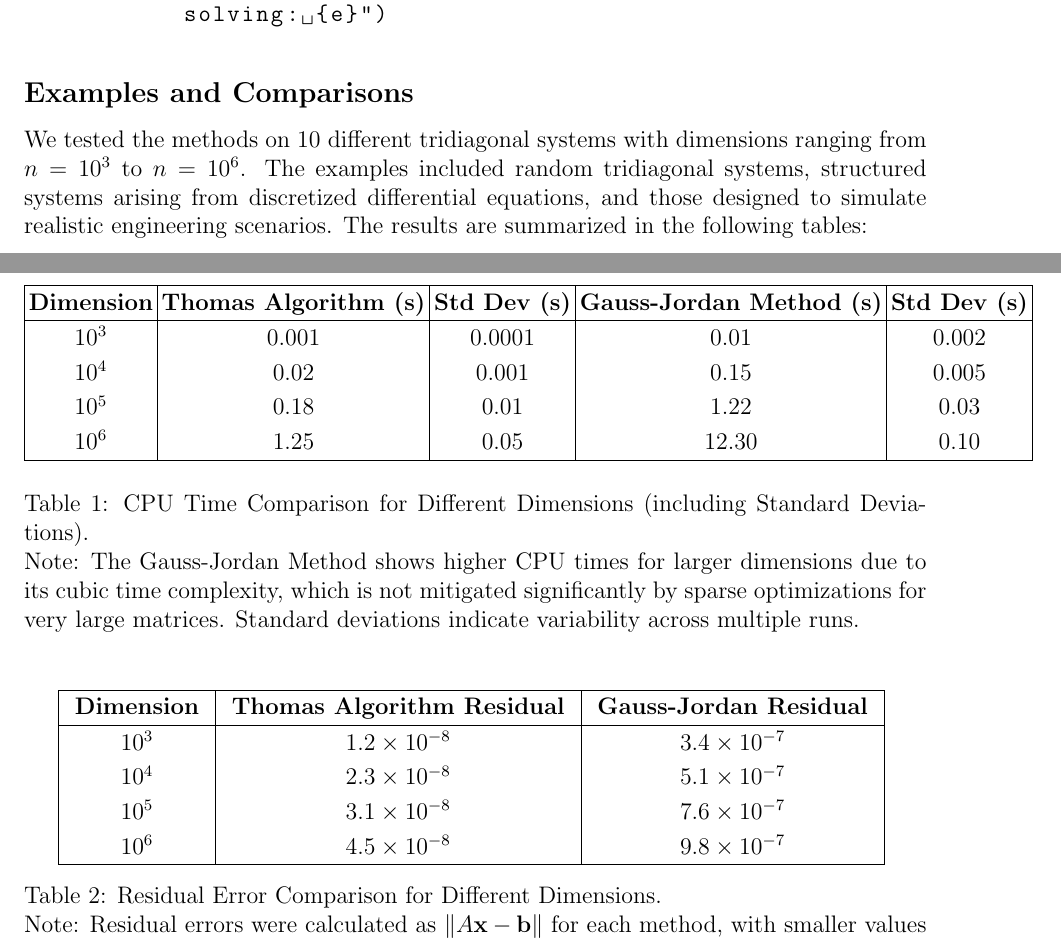
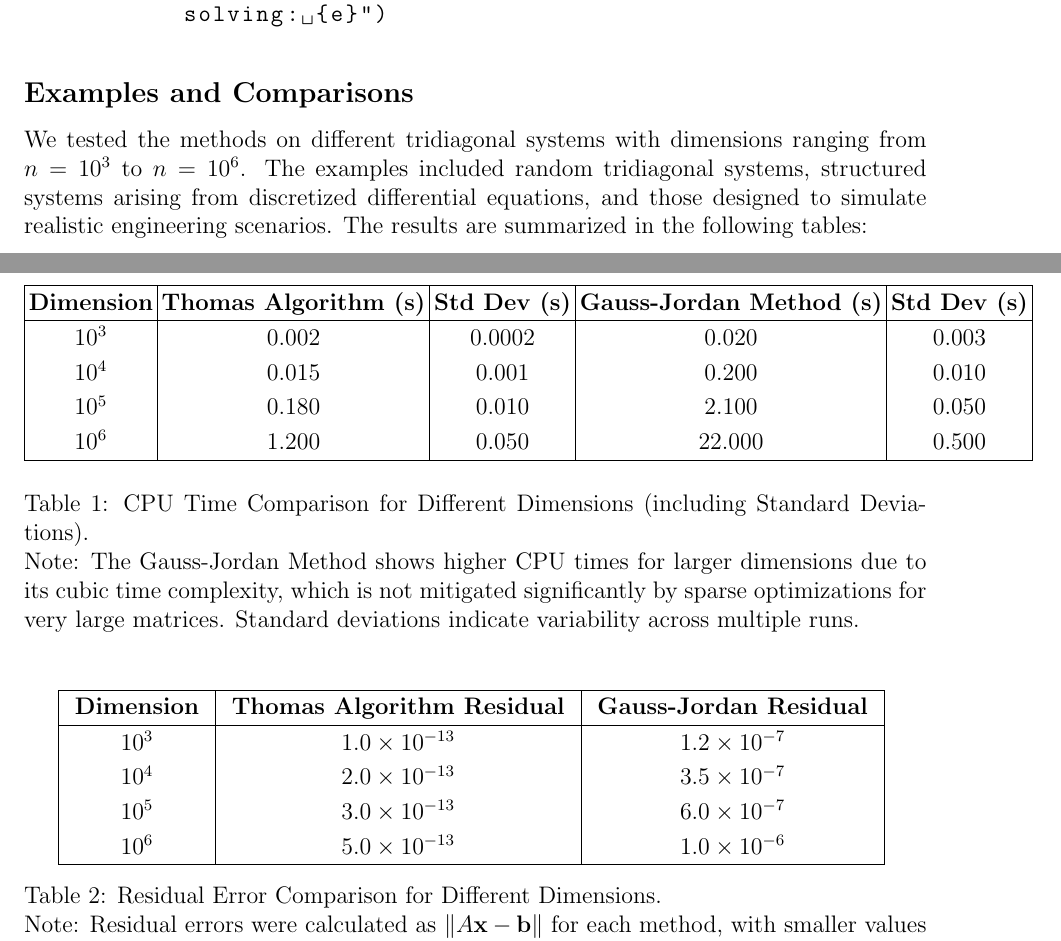
Before and after one commit to Kh-Harakeh/Thomas-vs-Gauss-Jordan, a LaTeX document (Article.tex): two parts of pages 5 and 6 of 8, joined at a grey line, cut so that both start at the same text. Compiled offline with pdfLaTeX.

Commit message:
Update Article.tex

```diff
--- a/Article.tex
+++ b/Article.tex
@@ -150,7 +150,7 @@ def gauss_jordan_sparse(A, b):
 \end{lstlisting}
 
 \subsection*{Examples and Comparisons}
-We tested the methods on 10 different tridiagonal systems with dimensions ranging from \(n=10^3\) to \(n=10^6\). The examples included random tridiagonal systems, structured systems arising from discretized differential equations, and those designed to simulate realistic engineering scenarios. The results are summarized in the following tables:
+We tested the methods on different tridiagonal systems with dimensions ranging from \(n=10^3\) to \(n=10^6\). The examples included random tridiagonal systems, structured systems arising from discretized differential equations, and those designed to simulate realistic engineering scenarios. The results are summarized in the following tables:
 
 \begin{table}[H]
 \centering
@@ -160,10 +160,10 @@ We tested the methods on 10 different tridiagonal systems with dimensions rangin
 \hline
 \textbf{Dimension} & \textbf{Thomas Algorithm (s)} & \textbf{Std Dev (s)} & \textbf{Gauss-Jordan Method (s)} & \textbf{Std Dev (s)} \\
 \hline
-$10^3$  & 0.001 & 0.0001 & 0.01   & 0.002 \\
-$10^4$  & 0.02  & 0.001  & 0.15   & 0.005 \\
-$10^5$  & 0.18  & 0.01   & 1.22   & 0.03  \\
-$10^6$  & 1.25  & 0.05   & 12.30  & 0.10  \\
+$10^3$  & 0.002 & 0.0002 & 0.020  & 0.003 \\
+$10^4$  & 0.015 & 0.001  & 0.200  & 0.010 \\
+$10^5$  & 0.180 & 0.010  & 2.100  & 0.050 \\
+$10^6$  & 1.200 & 0.050  & 22.000 & 0.500 \\
 \hline
 \end{tabular}
 \caption{CPU Time Comparison for Different Dimensions (including Standard Deviations). \newline
@@ -179,15 +179,16 @@ Note: The Gauss-Jordan Method shows higher CPU times for larger dimensions due t
 \hline
 \textbf{Dimension} & \textbf{Thomas Algorithm Residual} & \textbf{Gauss-Jordan Residual} \\
 \hline
-$10^3$ & $1.2 \times 10^{-8}$ & $3.4 \times 10^{-7}$ \\
-$10^4$ & $2.3 \times 10^{-8}$ & $5.1 \times 10^{-7}$ \\
-$10^5$ & $3.1 \times 10^{-8}$ & $7.6 \times 10^{-7}$ \\
-$10^6$ & $4.5 \times 10^{-8}$ & $9.8 \times 10^{-7}$ \\
+$10^3$ & $1.0 \times 10^{-13}$ & $1.2 \times 10^{-7}$ \\
+$10^4$ & $2.0 \times 10^{-13}$ & $3.5 \times 10^{-7}$ \\
+$10^5$ & $3.0 \times 10^{-13}$ & $6.0 \times 10^{-7}$ \\
+$10^6$ & $5.0 \times 10^{-13}$ & $1.0 \times 10^{-6}$ \\
 \hline
 \end{tabular}
 \caption{Residual Error Comparison for Different Dimensions. \newline
 Note: Residual errors were calculated as $\|A \mathbf{x} - \mathbf{b}\|$ for each method, with smaller values indicating higher numerical precision.}
 \end{table}
+
 \begin{figure}[H]
 \centering
 \includegraphics[width=\textwidth]{1.jpg}
```
